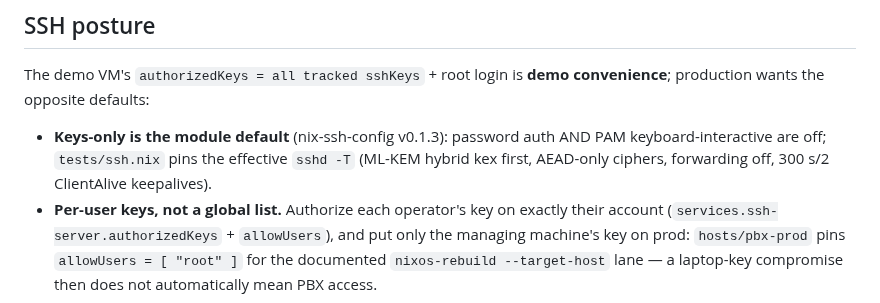
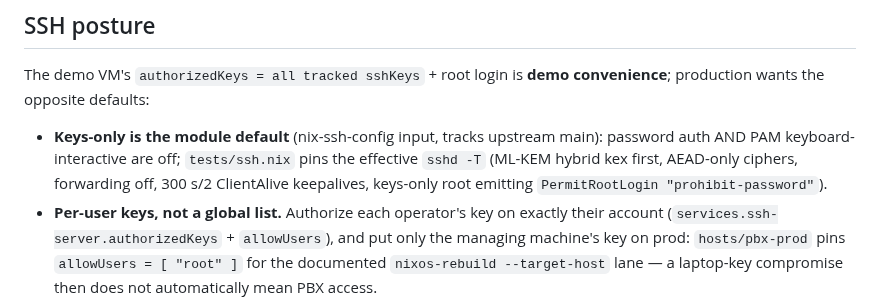
Before and after one commit to LarsArtmann/nix-international-telephony, a Markdown page: docs/security.md, the part around the change. Drawn GitHub-style.

```diff
--- a/docs/security.md
+++ b/docs/security.md
@@ -112,10 +112,12 @@ users behind NAT:
 The demo VM's `authorizedKeys = all tracked sshKeys` + root login is
 **demo convenience**; production wants the opposite defaults:
 
-- **Keys-only is the module default** (nix-ssh-config v0.1.3):
-  password auth AND PAM keyboard-interactive are off; `tests/ssh.nix`
-  pins the effective `sshd -T` (ML-KEM hybrid kex first, AEAD-only
-  ciphers, forwarding off, 300 s/2 ClientAlive keepalives).
+- **Keys-only is the module default** (nix-ssh-config input, tracks
+  upstream main): password auth AND PAM keyboard-interactive are off;
+  `tests/ssh.nix` pins the effective `sshd -T` (ML-KEM hybrid kex
+  first, AEAD-only ciphers, forwarding off, 300 s/2 ClientAlive
+  keepalives, keys-only root emitting `PermitRootLogin
+  "prohibit-password"`).
 - **Per-user keys, not a global list.** Authorize each operator's key on
   exactly their account (`services.ssh-server.authorizedKeys` +
   `allowUsers`), and put only the managing machine's key on prod:
```
Also changed, not shown: FEATURES.md (+1 -1 lines), docs/upstream.md (+5 -5 lines).
